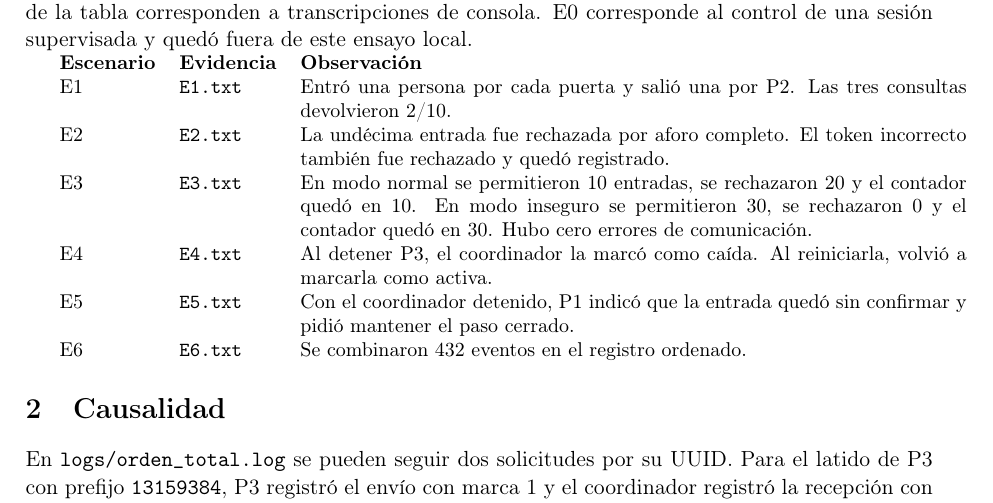
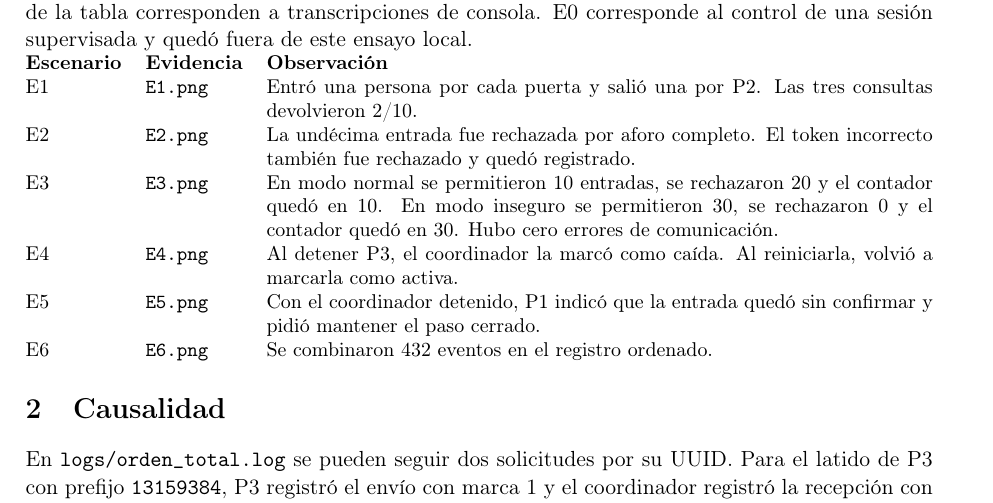
Before and after one commit to Yukisan-uwo/AP-U1-Zambrano-Luis, a LaTeX document (docs/informe.tex): part of page 1 of 2, cut so that both start at the same text. Compiled offline with pdfLaTeX.

```diff
--- a/docs/informe.tex
+++ b/docs/informe.tex
@@ -17,14 +17,15 @@
 E0 corresponde al control de una sesión supervisada y quedó fuera de este ensayo local.
 
 \small
+\noindent
 \begin{tabularx}{\textwidth}{@{} l l X @{}}
 \textbf{Escenario} & \textbf{Evidencia} & \textbf{Observación} \\
-E1 & \texttt{E1.txt} & Entró una persona por cada puerta y salió una por P2. Las tres consultas devolvieron 2/10. \\
-E2 & \texttt{E2.txt} & La undécima entrada fue rechazada por aforo completo. El token incorrecto también fue rechazado y quedó registrado. \\
-E3 & \texttt{E3.txt} & En modo normal se permitieron 10 entradas, se rechazaron 20 y el contador quedó en 10. En modo inseguro se permitieron 30, se rechazaron 0 y el contador quedó en 30. Hubo cero errores de comunicación. \\
-E4 & \texttt{E4.txt} & Al detener P3, el coordinador la marcó como caída. Al reiniciarla, volvió a marcarla como activa. \\
-E5 & \texttt{E5.txt} & Con el coordinador detenido, P1 indicó que la entrada quedó sin confirmar y pidió mantener el paso cerrado. \\
-E6 & \texttt{E6.txt} & Se combinaron 432 eventos en el registro ordenado. \\
+E1 & \texttt{E1.png} & Entró una persona por cada puerta y salió una por P2. Las tres consultas devolvieron 2/10. \\
+E2 & \texttt{E2.png} & La undécima entrada fue rechazada por aforo completo. El token incorrecto también fue rechazado y quedó registrado. \\
+E3 & \texttt{E3.png} & En modo normal se permitieron 10 entradas, se rechazaron 20 y el contador quedó en 10. En modo inseguro se permitieron 30, se rechazaron 0 y el contador quedó en 30. Hubo cero errores de comunicación. \\
+E4 & \texttt{E4.png} & Al detener P3, el coordinador la marcó como caída. Al reiniciarla, volvió a marcarla como activa. \\
+E5 & \texttt{E5.png} & Con el coordinador detenido, P1 indicó que la entrada quedó sin confirmar y pidió mantener el paso cerrado. \\
+E6 & \texttt{E6.png} & Se combinaron 432 eventos en el registro ordenado. \\
 \end{tabularx}
 \normalsize
 
```
Also changed, not shown: docs/informe.pdf (added).
